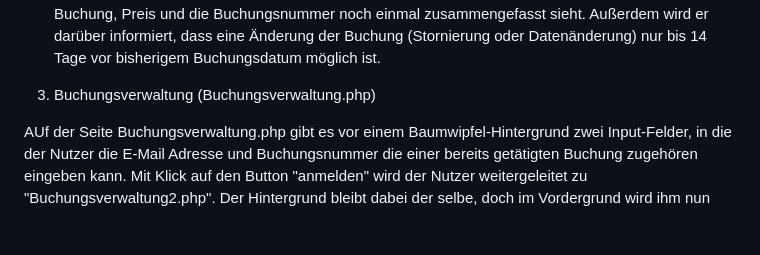
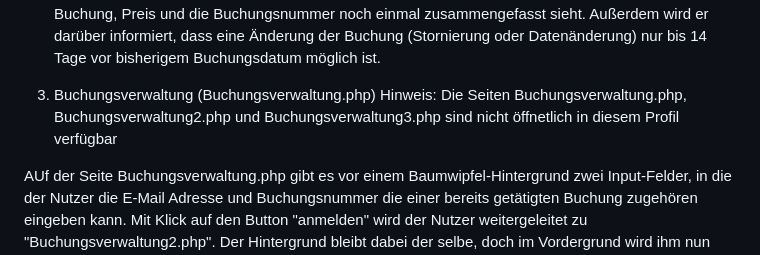
Before and after one commit to RegineApw/Example-Website, a Markdown page: README.md, the part around the change. Rendered like a GitHub page; blank space fills up the shorter version.

```diff
--- a/README.md
+++ b/README.md
@@ -72,7 +72,7 @@ Außerdem wird er darüber informiert, dass eine Änderung der Buchung (Stornier
 bis 14 Tage vor bisherigem Buchungsdatum möglich ist.
 
 
-3. Buchungsverwaltung (Buchungsverwaltung.php)
+3. Buchungsverwaltung (Buchungsverwaltung.php) Hinweis: Die Seiten Buchungsverwaltung.php, Buchungsverwaltung2.php und Buchungsverwaltung3.php sind nicht öffnetlich in diesem Profil verfügbar
 
 AUf der Seite Buchungsverwaltung.php gibt es vor einem Baumwipfel-Hintergrund zwei Input-Felder, in
 die der Nutzer die E-Mail Adresse und Buchungsnummer die einer bereits getätigten Buchung zugehören
```
